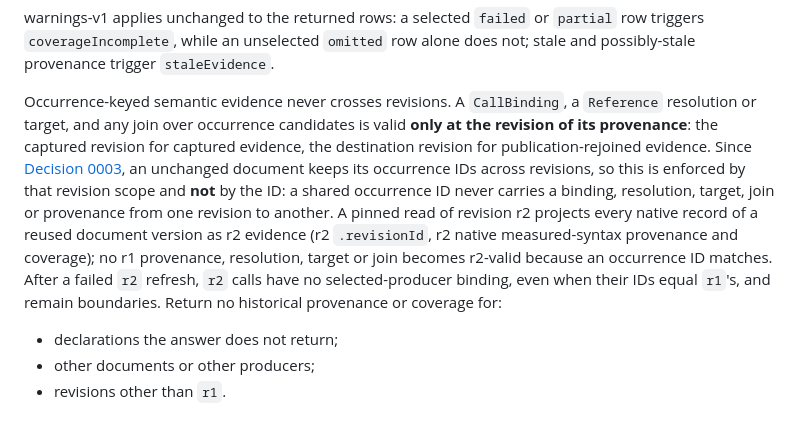
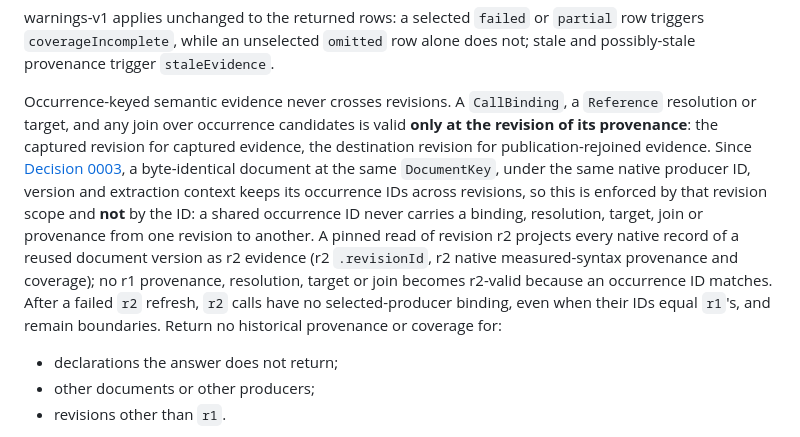
Before and after one commit to jasoncarreira/baleyg, a Markdown page: docs/semantic-evidence/contract-v1.md, the part around one of its changes. Rendered like a GitHub page.

```diff
--- a/docs/semantic-evidence/contract-v1.md
+++ b/docs/semantic-evidence/contract-v1.md
@@ -112,7 +112,7 @@ Each such provenance keeps its captured revision. Its freshness compares the cap
 
 warnings-v1 applies unchanged to the returned rows: a selected `failed` or `partial` row triggers `coverageIncomplete`, while an unselected `omitted` row alone does not; stale and possibly-stale provenance trigger `staleEvidence`.
 
-Occurrence-keyed semantic evidence never crosses revisions. A `CallBinding`, a `Reference` resolution or target, and any join over occurrence candidates is valid **only at the revision of its provenance**: the captured revision for captured evidence, the destination revision for publication-rejoined evidence. Since [Decision 0003](decisions/0003-per-document-occurrence-ids.md), an unchanged document keeps its occurrence IDs across revisions, so this is enforced by that revision scope and **not** by the ID: a shared occurrence ID never carries a binding, resolution, target, join or provenance from one revision to another. A pinned read of revision r2 projects every native record of a reused document version as r2 evidence (r2 `.revisionId`, r2 native measured-syntax provenance and coverage); no r1 provenance, resolution, target or join becomes r2-valid because an occurrence ID matches. After a failed `r2` refresh, `r2` calls have no selected-producer binding, even when their IDs equal `r1`'s, and remain boundaries. Return no historical provenance or coverage for:
+Occurrence-keyed semantic evidence never crosses revisions. A `CallBinding`, a `Reference` resolution or target, and any join over occurrence candidates is valid **only at the revision of its provenance**: the captured revision for captured evidence, the destination revision for publication-rejoined evidence. Since [Decision 0003](decisions/0003-per-document-occurrence-ids.md), a byte-identical document at the same `DocumentKey`, under the same native producer ID, version and extraction context keeps its occurrence IDs across revisions, so this is enforced by that revision scope and **not** by the ID: a shared occurrence ID never carries a binding, resolution, target, join or provenance from one revision to another. A pinned read of revision r2 projects every native record of a reused document version as r2 evidence (r2 `.revisionId`, r2 native measured-syntax provenance and coverage); no r1 provenance, resolution, target or join becomes r2-valid because an occurrence ID matches. After a failed `r2` refresh, `r2` calls have no selected-producer binding, even when their IDs equal `r1`'s, and remain boundaries. Return no historical provenance or coverage for:
 - declarations the answer does not return;
 - other documents or other producers;
 - revisions other than `r1`.
```
Also changed, not shown: other parts of docs/semantic-evidence/contract-v1.md (+1 -1 lines), 2 other files.
